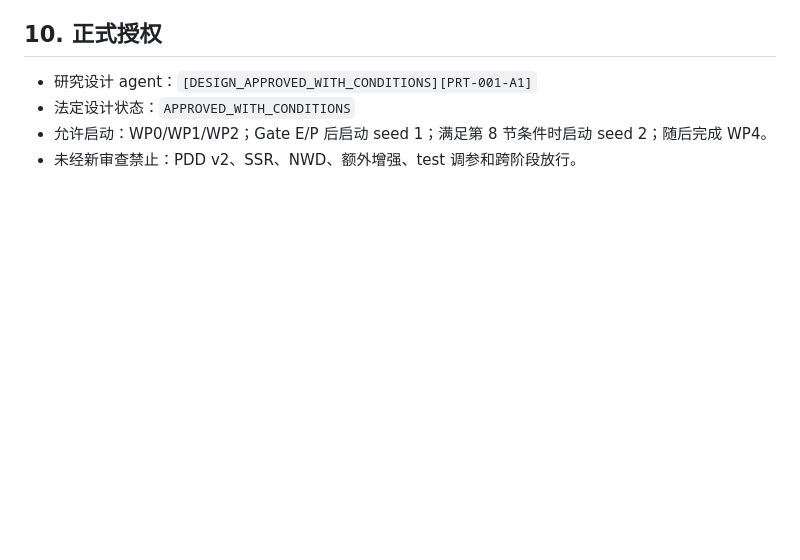
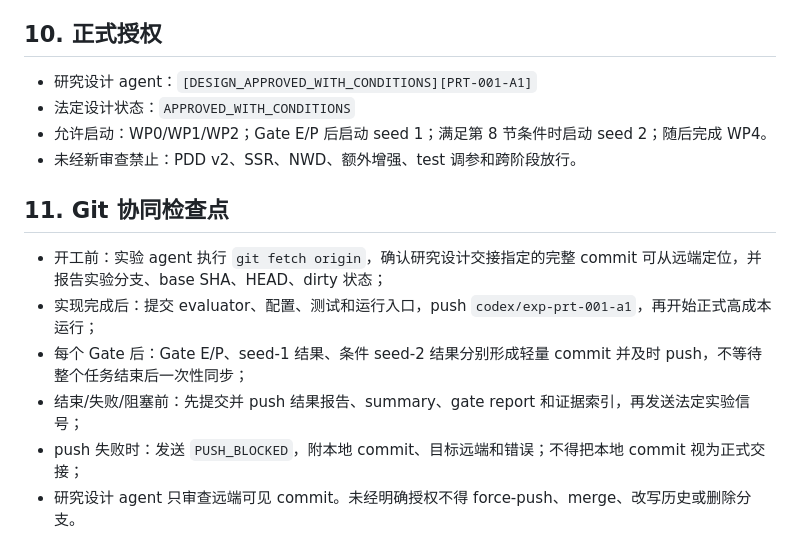
Before and after one commit to yjm1153/tiny-object-research, a Markdown page: experiment_handoffs/tasks/PRT-001-amendment-1-evidence-completion.md, the part around the change. Rendered like a GitHub page; blank space fills up the shorter version.

```diff
--- a/experiment_handoffs/tasks/PRT-001-amendment-1-evidence-completion.md
+++ b/experiment_handoffs/tasks/PRT-001-amendment-1-evidence-completion.md
@@ -208,3 +208,12 @@ Gate B/C 通过后，实验 agent 仍只可发送 `READY_FOR_REVIEW`。研究设
 - 法定设计状态：`APPROVED_WITH_CONDITIONS`
 - 允许启动：WP0/WP1/WP2；Gate E/P 后启动 seed 1；满足第 8 节条件时启动 seed 2；随后完成 WP4。
 - 未经新审查禁止：PDD v2、SSR、NWD、额外增强、test 调参和跨阶段放行。
+
+## 11. Git 协同检查点
+
+- 开工前：实验 agent 执行 `git fetch origin`，确认研究设计交接指定的完整 commit 可从远端定位，并报告实验分支、base SHA、HEAD、dirty 状态；
+- 实现完成后：提交 evaluator、配置、测试和运行入口，push `codex/exp-prt-001-a1`，再开始正式高成本运行；
+- 每个 Gate 后：Gate E/P、seed-1 结果、条件 seed-2 结果分别形成轻量 commit 并及时 push，不等待整个任务结束后一次性同步；
+- 结束/失败/阻塞前：先提交并 push 结果报告、summary、gate report 和证据索引，再发送法定实验信号；
+- push 失败时：发送 `PUSH_BLOCKED`，附本地 commit、目标远端和错误；不得把本地 commit 视为正式交接；
+- 研究设计 agent 只审查远端可见 commit。未经明确授权不得 force-push、merge、改写历史或删除分支。
```
Also changed, not shown: docs/memory/CURRENT_STATE.md (+2 -0 lines), governance/GitHub提交与同步约定.md (+9 -0 lines).
